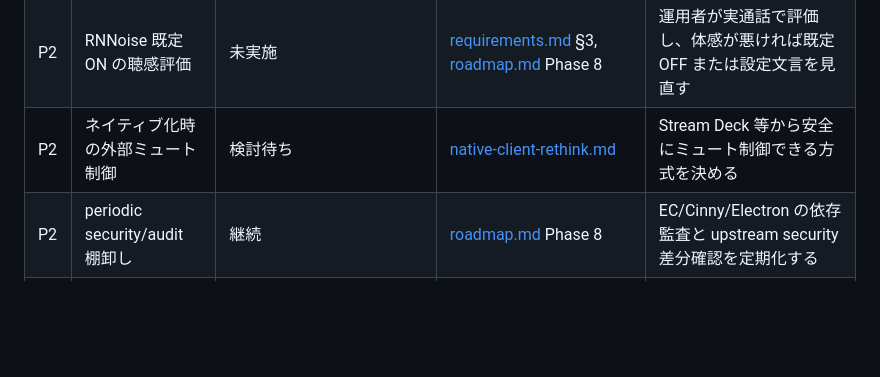
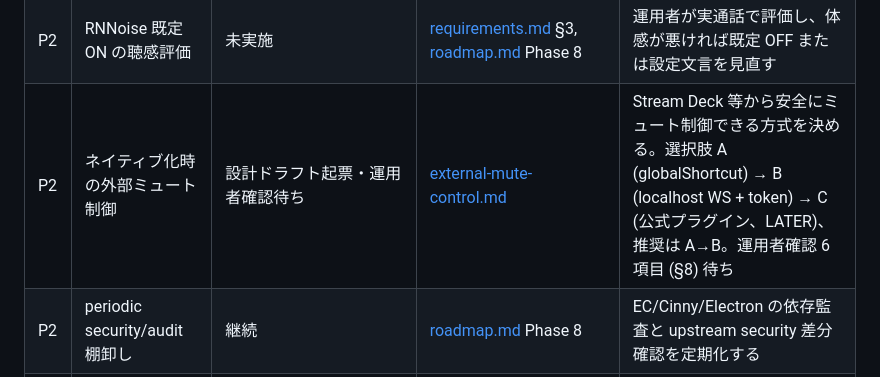
Before and after one commit to zoobookfool/selfmatrix-workspace, a Markdown page: planning/backlog.md, the part around the change. Drawn GitHub-style; blank space fills up the shorter version.

```diff
--- a/planning/backlog.md
+++ b/planning/backlog.md
@@ -14,7 +14,7 @@
 | P1 | SFU 切断時の自動再参加 | 未実施 | [roadmap.md](roadmap.md) Phase 8 | LiveKit ルーム消失後、手動再参加なしで通話へ戻れる、または明確な再参加導線が出る |
 | P1 | 4K60 x 3 本 + 10 人相当の負荷・品質検証 | 保留 | [requirements.md](requirements.md) §3, [roadmap.md](roadmap.md) Phase 3/5 | 帯域・CPU・画質の実測を記録し、運用可能な既定値を確認する |
 | P2 | RNNoise 既定 ON の聴感評価 | 未実施 | [requirements.md](requirements.md) §3, [roadmap.md](roadmap.md) Phase 8 | 運用者が実通話で評価し、体感が悪ければ既定 OFF または設定文言を見直す |
-| P2 | ネイティブ化時の外部ミュート制御 | 検討待ち | [native-client-rethink.md](../design/native-client-rethink.md) | Stream Deck 等から安全にミュート制御できる方式を決める |
+| P2 | ネイティブ化時の外部ミュート制御 | 設計ドラフト起票・運用者確認待ち | [external-mute-control.md](../design/external-mute-control.md) | Stream Deck 等から安全にミュート制御できる方式を決める。選択肢 A (globalShortcut) → B (localhost WS + token) → C (公式プラグイン、LATER)、推奨は A→B。運用者確認 6 項目 (§8) 待ち |
 | P2 | periodic security/audit 棚卸し | 継続 | [roadmap.md](roadmap.md) Phase 8 | EC/Cinny/Electron の依存監査と upstream security 差分確認を定期化する |
 | P2 | E2EE オンライン鍵バックアップの運用者設定確認 | 推奨 | [roadmap.md](roadmap.md) Phase 8 | 運用者アカウントで鍵バックアップを有効化し、復元手順を確認する |
 
```
Also changed, not shown: planning/native-milestones.md (+26 -0 lines), planning/requirements.md (+6 -1 lines).
